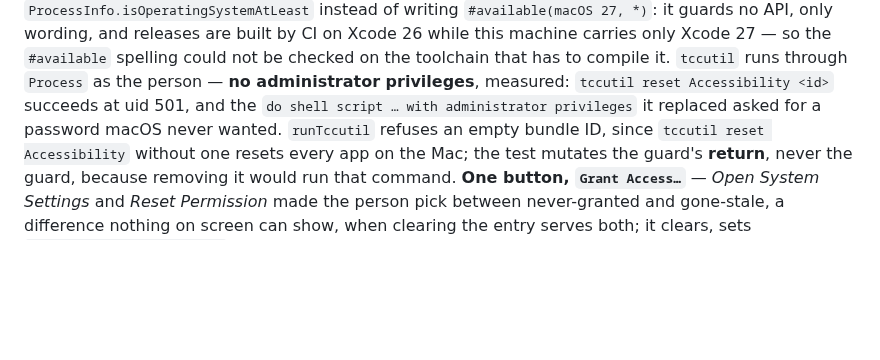
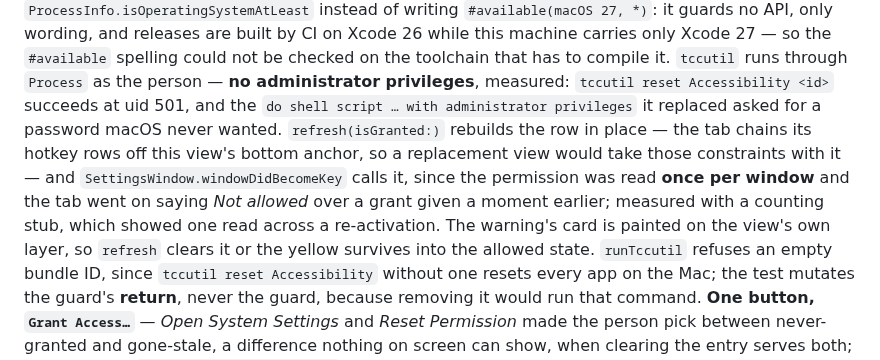
Before and after one commit to alexeikaratai/smartdock, a Markdown page: CLAUDE.md, the part around the change. Drawn GitHub-style; blank space fills up the shorter version.

```diff
--- a/CLAUDE.md
+++ b/CLAUDE.md
@@ -341,7 +341,13 @@ carries only Xcode 27 — so the `#available` spelling could not be checked on t
 that has to compile it. `tccutil` runs through
 `Process` as the person — **no administrator privileges**, measured: `tccutil reset
 Accessibility <id>` succeeds at uid 501, and the `do shell script … with administrator
-privileges` it replaced asked for a password macOS never wanted. `runTccutil` refuses an
+privileges` it replaced asked for a password macOS never wanted. `refresh(isGranted:)` rebuilds the row in place —
+the tab chains its hotkey rows off this view's bottom anchor, so a replacement view would
+take those constraints with it — and `SettingsWindow.windowDidBecomeKey` calls it, since
+the permission was read **once per window** and the tab went on saying *Not allowed* over a
+grant given a moment earlier; measured with a counting stub, which showed one read across a
+re-activation. The warning's card is painted on the view's own layer, so `refresh` clears it
+or the yellow survives into the allowed state. `runTccutil` refuses an
 empty bundle ID, since `tccutil reset Accessibility` without one resets every app on the Mac;
 the test mutates the guard's **return**, never the guard, because removing it would run that
 command. **One button, `Grant Access…`** — *Open System Settings* and *Reset Permission* made
```
Also changed, not shown: CHANGELOG.md (+6 -1 lines), README.md (+1 -1 lines), assets/settings.png, 6 other files.
